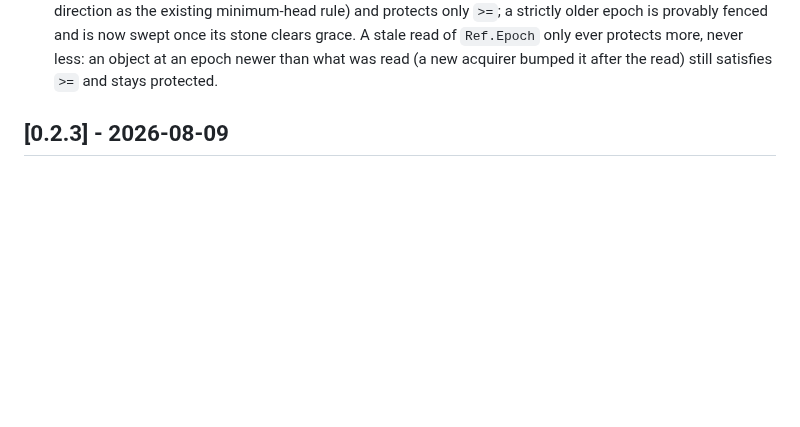
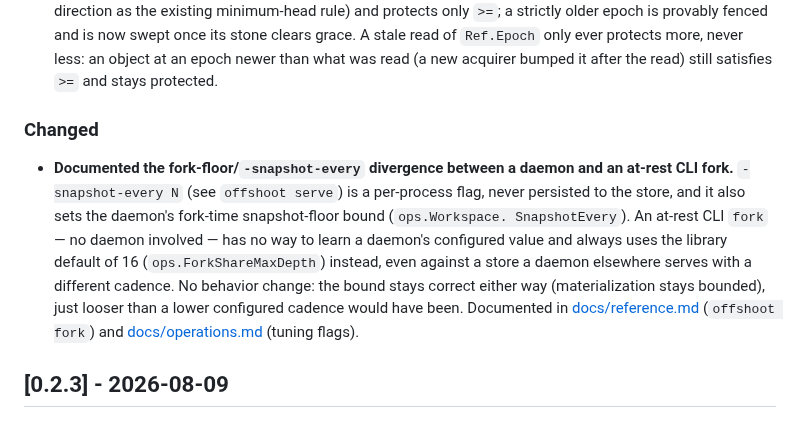
Before and after one commit to sricola/offshoot, a Markdown page: CHANGELOG.md, the part around the change. Rendered like a GitHub page; blank space fills up the shorter version.

```diff
--- a/CHANGELOG.md
+++ b/CHANGELOG.md
@@ -80,6 +80,21 @@ version if you depend on format stability.
   more, never less: an object at an epoch newer than what was read (a new
   acquirer bumped it after the read) still satisfies `>=` and stays
   protected.
+
+### Changed
+
+- **Documented the fork-floor/`-snapshot-every` divergence between a
+  daemon and an at-rest CLI fork.** `-snapshot-every N` (see `offshoot
+  serve`) is a per-process flag, never persisted to the store, and it also
+  sets the daemon's fork-time snapshot-floor bound (`ops.Workspace.
+  SnapshotEvery`). An at-rest CLI `fork` — no daemon involved — has no way
+  to learn a daemon's configured value and always uses the library default
+  of 16 (`ops.ForkShareMaxDepth`) instead, even against a store a daemon
+  elsewhere serves with a different cadence. No behavior change: the bound
+  stays correct either way (materialization stays bounded), just looser
+  than a lower configured cadence would have been. Documented in
+  [docs/reference.md](docs/reference.md) (`offshoot fork`) and
+  [docs/operations.md](docs/operations.md) (tuning flags).
 
 ## [0.2.3] - 2026-08-09
 
```
Also changed, not shown: docs/operations.md (+9 -0 lines), docs/reference.md (+15 -0 lines).
